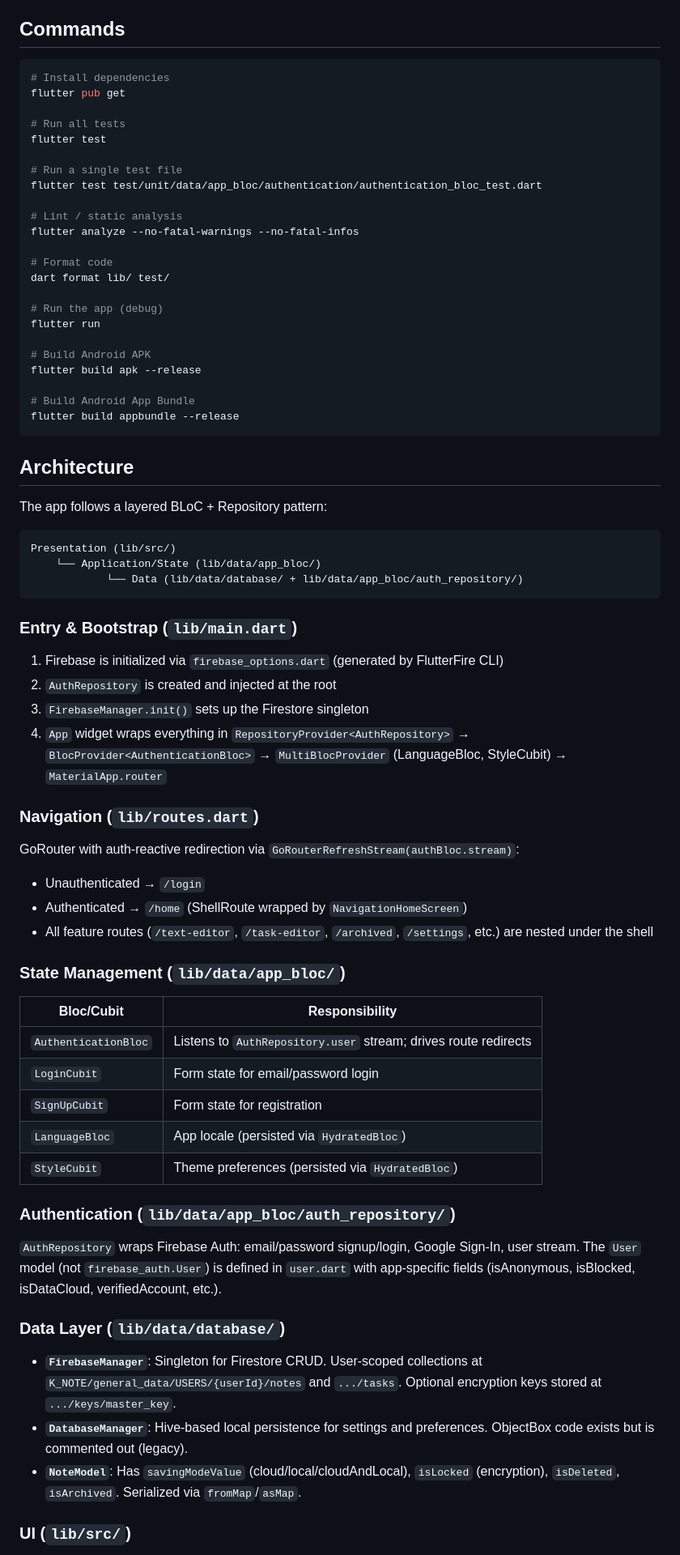
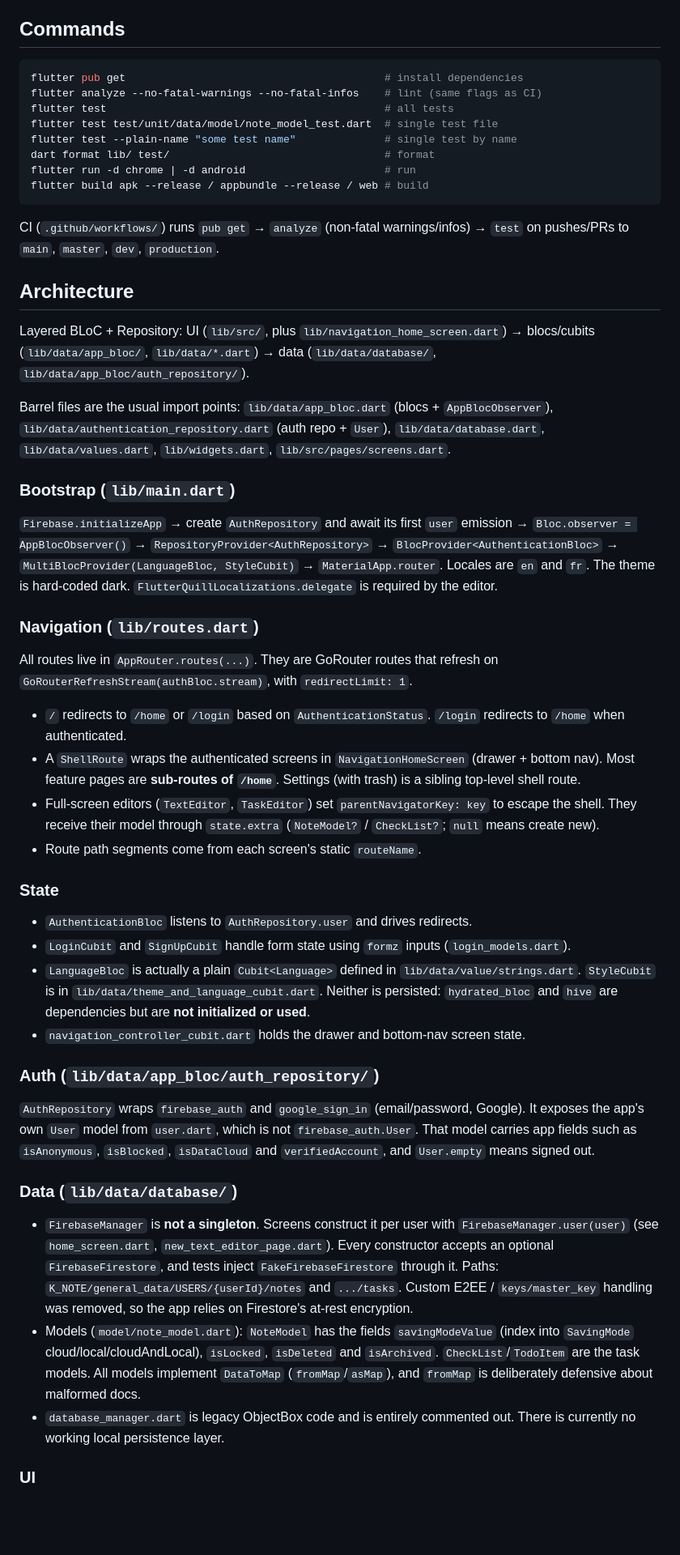
Before and after one commit to lordyhas/k.note, a Markdown page: CLAUDE.md, the part around one of its changes. Shown at 81% size. GitHub-like rendering; blank space fills up the shorter version.

Commit message:
docs: correct CLAUDE.md architecture notes
Fix the descriptions of FirebaseManager, state persistence and route nesting, which no longer matched the code.

````diff
--- a/CLAUDE.md
+++ b/CLAUDE.md
@@ -5,74 +5,52 @@ This file provides guidance to Claude Code (claude.ai/code) when working with co
 ## Commands
 
 ```bash
-# Install dependencies
-flutter pub get
+flutter pub get                                         # install dependencies
+flutter analyze --no-fatal-warnings --no-fatal-infos    # lint (same flags as CI)
+flutter test                                            # all tests
+flutter test test/unit/data/model/note_model_test.dart  # single test file
+flutter test --plain-name "some test name"              # single test by name
+dart format lib/ test/                                  # format
+flutter run -d chrome | -d android                      # run
+flutter build apk --release / appbundle --release / web # build
+```
 
-# Run all tests
-flutter test
-
-# Run a single test file
-flutter test test/unit/data/app_bloc/authentication/authentication_bloc_test.dart
-
-# Lint / static analysis
-flutter analyze --no-fatal-warnings --no-fatal-infos
-
-# Format code
-dart format lib/ test/
-
-# Run the app (debug)
-flutter run
-
-# Build Android APK
-flutter build apk --release
-
-# Build Android App Bundle
-flutter build appbundle --release
-```
+CI (`.github/workflows/`) runs `pub get` → `analyze` (non-fatal warnings/infos) → `test` on pushes/PRs to `main`, `master`, `dev`, `production`.
 
 ## Architecture
 
-The app follows a layered BLoC + Repository pattern:
+Layered BLoC + Repository: UI (`lib/src/`, plus `lib/navigation_home_screen.dart`) → blocs/cubits (`lib/data/app_bloc/`, `lib/data/*.dart`) → data (`lib/data/database/`, `lib/data/app_bloc/auth_repository/`).
 
-```
-Presentation (lib/src/)
-    └── Application/State (lib/data/app_bloc/)
-            └── Data (lib/data/database/ + lib/data/app_bloc/auth_repository/)
-```
+Barrel files are the usual import points: `lib/data/app_bloc.dart` (blocs + `AppBlocObserver`), `lib/data/authentication_repository.dart` (auth repo + `User`), `lib/data/database.dart`, `lib/data/values.dart`, `lib/widgets.dart`, `lib/src/pages/screens.dart`.
 
-### Entry & Bootstrap (`lib/main.dart`)
+### Bootstrap (`lib/main.dart`)
 
-1. Firebase is initialized via `firebase_options.dart` (generated by FlutterFire CLI)
-2. `AuthRepository` is created and injected at the root
-3. `FirebaseManager.init()` sets up the Firestore singleton
-4. `App` widget wraps everything in `RepositoryProvider<AuthRepository>` → `BlocProvider<AuthenticationBloc>` → `MultiBlocProvider` (LanguageBloc, StyleCubit) → `MaterialApp.router`
+`Firebase.initializeApp` → create `AuthRepository` and await its first `user` emission → `Bloc.observer = AppBlocObserver()` → `RepositoryProvider<AuthRepository>` → `BlocProvider<AuthenticationBloc>` → `MultiBlocProvider(LanguageBloc, StyleCubit)` → `MaterialApp.router`. Locales are `en` and `fr`. The theme is hard-coded dark. `FlutterQuillLocalizations.delegate` is required by the editor.
 
 ### Navigation (`lib/routes.dart`)
 
-GoRouter with auth-reactive redirection via `GoRouterRefreshStream(authBloc.stream)`:
-- Unauthenticated → `/login`
-- Authenticated → `/home` (ShellRoute wrapped by `NavigationHomeScreen`)
-- All feature routes (`/text-editor`, `/task-editor`, `/archived`, `/settings`, etc.) are nested under the shell
+All routes live in `AppRouter.routes(...)`. They are GoRouter routes that refresh on `GoRouterRefreshStream(authBloc.stream)`, with `redirectLimit: 1`.
+- `/` redirects to `/home` or `/login` based on `AuthenticationStatus`. `/login` redirects to `/home` when authenticated.
+- A `ShellRoute` wraps the authenticated screens in `NavigationHomeScreen` (drawer + bottom nav). Most feature pages are **sub-routes of `/home`**. Settings (with trash) is a sibling top-level shell route.
+- Full-screen editors (`TextEditor`, `TaskEditor`) set `parentNavigatorKey: key` to escape the shell. They receive their model through `state.extra` (`NoteModel?` / `CheckList?`; `null` means create new).
+- Route path segments come from each screen's static `routeName`.
 
-### State Management (`lib/data/app_bloc/`)
+### State
 
-| Bloc/Cubit | Responsibility |
-|---|---|
-| `AuthenticationBloc` | Listens to `AuthRepository.user` stream; drives route redirects |
-| `LoginCubit` | Form state for email/password login |
-| `SignUpCubit` | Form state for registration |
-| `LanguageBloc` | App locale (persisted via `HydratedBloc`) |
-| `StyleCubit` | Theme preferences (persisted via `HydratedBloc`) |
+- `AuthenticationBloc` listens to `AuthRepository.user` and drives redirects.
+- `LoginCubit` and `SignUpCubit` handle form state using `formz` inputs (`login_models.dart`).
+- `LanguageBloc` is actually a plain `Cubit<Language>` defined in `lib/data/value/strings.dart`. `StyleCubit` is in `lib/data/theme_and_language_cubit.dart`. Neither is persisted: `hydrated_bloc` and `hive` are dependencies but are **not initialized or used**.
+- `navigation_controller_cubit.dart` holds the drawer and bottom-nav screen state.
 
-### Authentication (`lib/data/app_bloc/auth_repository/`)
+### Auth (`lib/data/app_bloc/auth_repository/`)
 
-`AuthRepository` wraps Firebase Auth: email/password signup/login, Google Sign-In, user stream. The `User` model (not `firebase_auth.User`) is defined in `user.dart` with app-specific fields (isAnonymous, isBlocked, isDataCloud, verifiedAccount, etc.).
+`AuthRepository` wraps `firebase_auth` and `google_sign_in` (email/password, Google). It exposes the app's own `User` model from `user.dart`, which is not `firebase_auth.User`. That model carries app fields such as `isAnonymous`, `isBlocked`, `isDataCloud` and `verifiedAccount`, and `User.empty` means signed out.
 
-### Data Layer (`lib/data/database/`)
+### Data (`lib/data/database/`)
 
-- **`FirebaseManager`**: Singleton for Firestore CRUD. User-scoped collections at `K_NOTE/general_data/USERS/{userId}/notes` and `.../tasks`. Optional encryption keys stored at `.../keys/master_key`.
-- **`DatabaseManager`**: Hive-based local persistence for settings and preferences. ObjectBox code exists but is commented out (legacy).
-- **`NoteModel`**: Has `savingModeValue` (cloud/local/cloudAndLocal), `isLocked` (encryption), `isDeleted`, `isArchived`. Serialized via `fromMap`/`asMap`.
+- `FirebaseManager` is **not a singleton**. Screens construct it per user with `FirebaseManager.user(user)` (see `home_screen.dart`, `new_text_editor_page.dart`). Every constructor accepts an optional `FirebaseFirestore`, and tests inject `FakeFirebaseFirestore` through it. Paths: `K_NOTE/general_data/USERS/{userId}/notes` and `.../tasks`. Custom E2EE / `keys/master_key` handling was removed, so the app relies on Firestore's at-rest encryption.
+- Models (`model/note_model.dart`): `NoteModel` has the fields `savingModeValue` (index into `SavingMode` cloud/local/cloudAndLocal), `isLocked`, `isDeleted` and `isArchived`. `CheckList`/`TodoItem` are the task models. All models implement `DataToMap` (`fromMap`/`asMap`), and `fromMap` is deliberately defensive about malformed docs.
+- `database_manager.dart` is legacy ObjectBox code and is entirely commented out. There is currently no working local persistence layer.
 
-### UI (`lib/src/`)
+### UI
 
````
Also changed, not shown: other parts of CLAUDE.md (+13 -14 lines).
